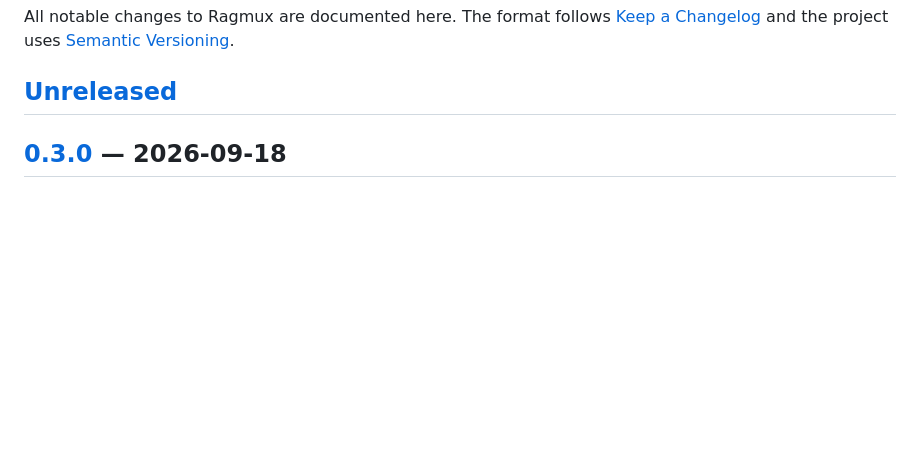
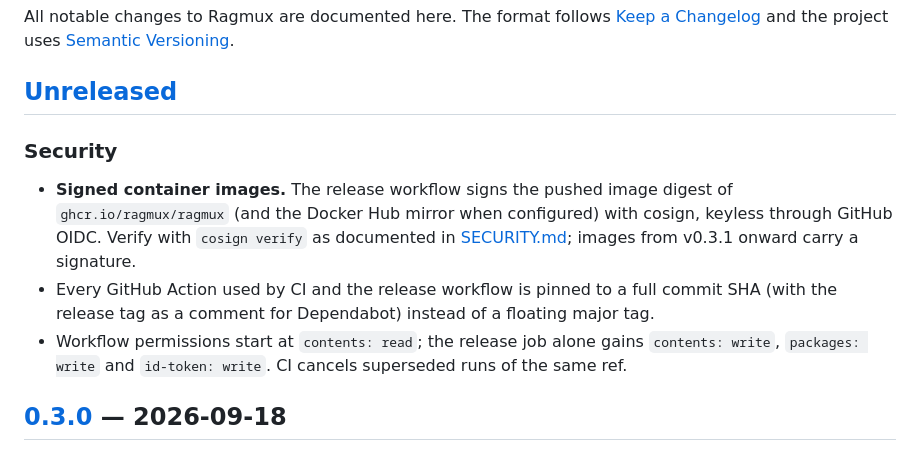
Before and after one commit to Ragmux/ragmux, a Markdown page: CHANGELOG.md, the part around the change. Drawn GitHub-style; blank space fills up the shorter version.

```diff
--- a/CHANGELOG.md
+++ b/CHANGELOG.md
@@ -5,6 +5,18 @@ All notable changes to Ragmux are documented here. The format follows
 [Semantic Versioning](https://semver.org/).
 
 ## [Unreleased]
+
+### Security
+- **Signed container images.** The release workflow signs the pushed image digest of
+  `ghcr.io/ragmux/ragmux` (and the Docker Hub mirror when configured) with cosign, keyless
+  through GitHub OIDC. Verify with `cosign verify` as documented in
+  [SECURITY.md](SECURITY.md#verifying-the-container-image); images from v0.3.1 onward carry
+  a signature.
+- Every GitHub Action used by CI and the release workflow is pinned to a full commit SHA
+  (with the release tag as a comment for Dependabot) instead of a floating major tag.
+- Workflow permissions start at `contents: read`; the release job alone gains
+  `contents: write`, `packages: write` and `id-token: write`. CI cancels superseded runs
+  of the same ref.
 
 ## [0.3.0] — 2026-09-18
 
```
Also changed, not shown: SECURITY.md (+21 -0 lines), docs/configuration.md (+3 -1 lines).
